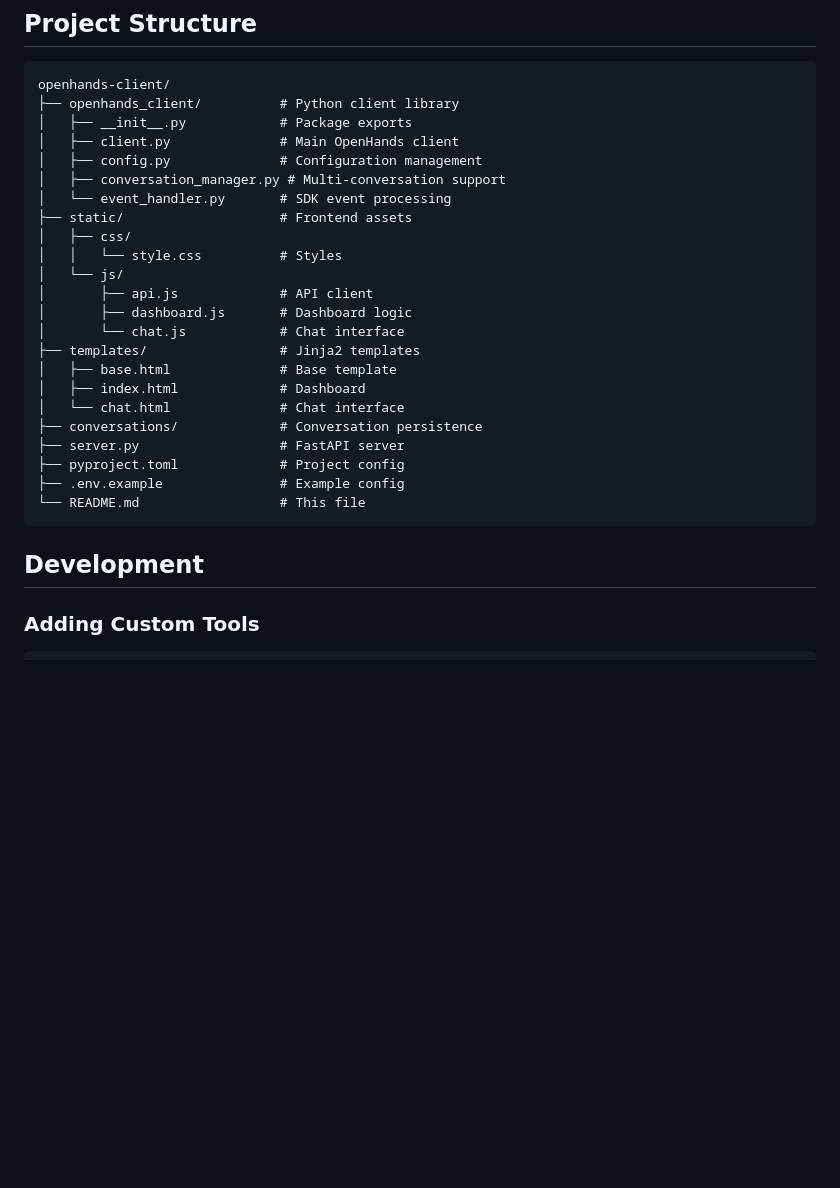
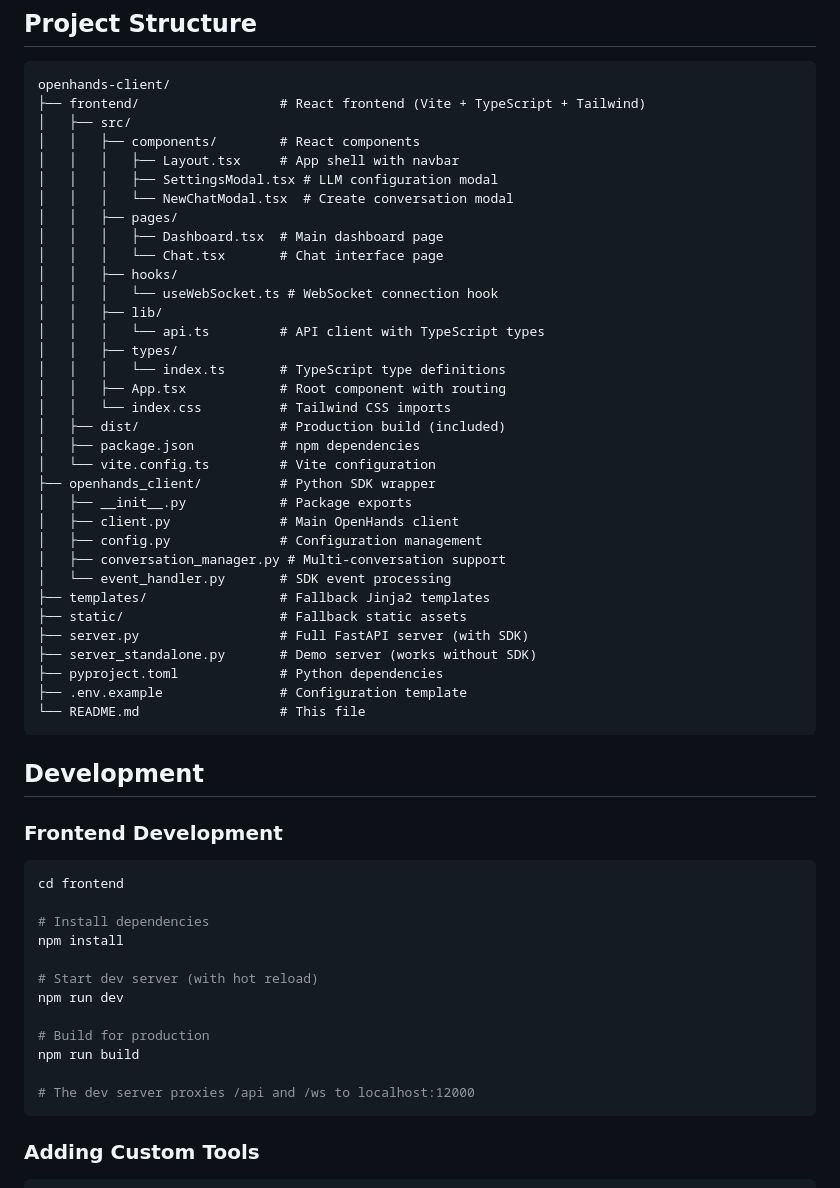
Before and after one commit to FraterCCCLXIII/openhands-sdk-client, a Markdown page: README.md, the part around one of its changes. GitHub-like rendering; blank space fills up the shorter version.

Commit message:
Update README for React frontend
- Added tech stack table
- Updated architecture diagram
- Updated project structure with frontend folder
- Added frontend development instructions

Co-authored-by: openhands <openhands@all-hands.dev>

````diff
--- a/README.md
+++ b/README.md
@@ -147,31 +162,59 @@ Open your browser to:
 
 ```
 openhands-client/
-├── openhands_client/          # Python client library
+├── frontend/                  # React frontend (Vite + TypeScript + Tailwind)
+│   ├── src/
+│   │   ├── components/        # React components
+│   │   │   ├── Layout.tsx     # App shell with navbar
+│   │   │   ├── SettingsModal.tsx # LLM configuration modal
+│   │   │   └── NewChatModal.tsx  # Create conversation modal
+│   │   ├── pages/
+│   │   │   ├── Dashboard.tsx  # Main dashboard page
+│   │   │   └── Chat.tsx       # Chat interface page
+│   │   ├── hooks/
+│   │   │   └── useWebSocket.ts # WebSocket connection hook
+│   │   ├── lib/
+│   │   │   └── api.ts         # API client with TypeScript types
+│   │   ├── types/
+│   │   │   └── index.ts       # TypeScript type definitions
+│   │   ├── App.tsx            # Root component with routing
+│   │   └── index.css          # Tailwind CSS imports
+│   ├── dist/                  # Production build (included)
+│   ├── package.json           # npm dependencies
+│   └── vite.config.ts         # Vite configuration
+├── openhands_client/          # Python SDK wrapper
 │   ├── __init__.py            # Package exports
 │   ├── client.py              # Main OpenHands client
 │   ├── config.py              # Configuration management
 │   ├── conversation_manager.py # Multi-conversation support
 │   └── event_handler.py       # SDK event processing
-├── static/                    # Frontend assets
-│   ├── css/
-│   │   └── style.css          # Styles
-│   └── js/
-│       ├── api.js             # API client
-│       ├── dashboard.js       # Dashboard logic
-│       └── chat.js            # Chat interface
-├── templates/                 # Jinja2 templates
-│   ├── base.html              # Base template
-│   ├── index.html             # Dashboard
-│   └── chat.html              # Chat interface
-├── conversations/             # Conversation persistence
-├── server.py                  # FastAPI server
-├── pyproject.toml             # Project config
-├── .env.example               # Example config
+├── templates/                 # Fallback Jinja2 templates
+├── static/                    # Fallback static assets
+├── server.py                  # Full FastAPI server (with SDK)
+├── server_standalone.py       # Demo server (works without SDK)
+├── pyproject.toml             # Python dependencies
+├── .env.example               # Configuration template
 └── README.md                  # This file
 ```
 
 ## Development
+
+### Frontend Development
+
+```bash
+cd frontend
+
+# Install dependencies
+npm install
+
+# Start dev server (with hot reload)
+npm run dev
+
+# Build for production
+npm run build
+
+# The dev server proxies /api and /ws to localhost:12000
+```
 
 ### Adding Custom Tools
 
````
Also changed, not shown: other parts of README.md (+21 -6 lines).
